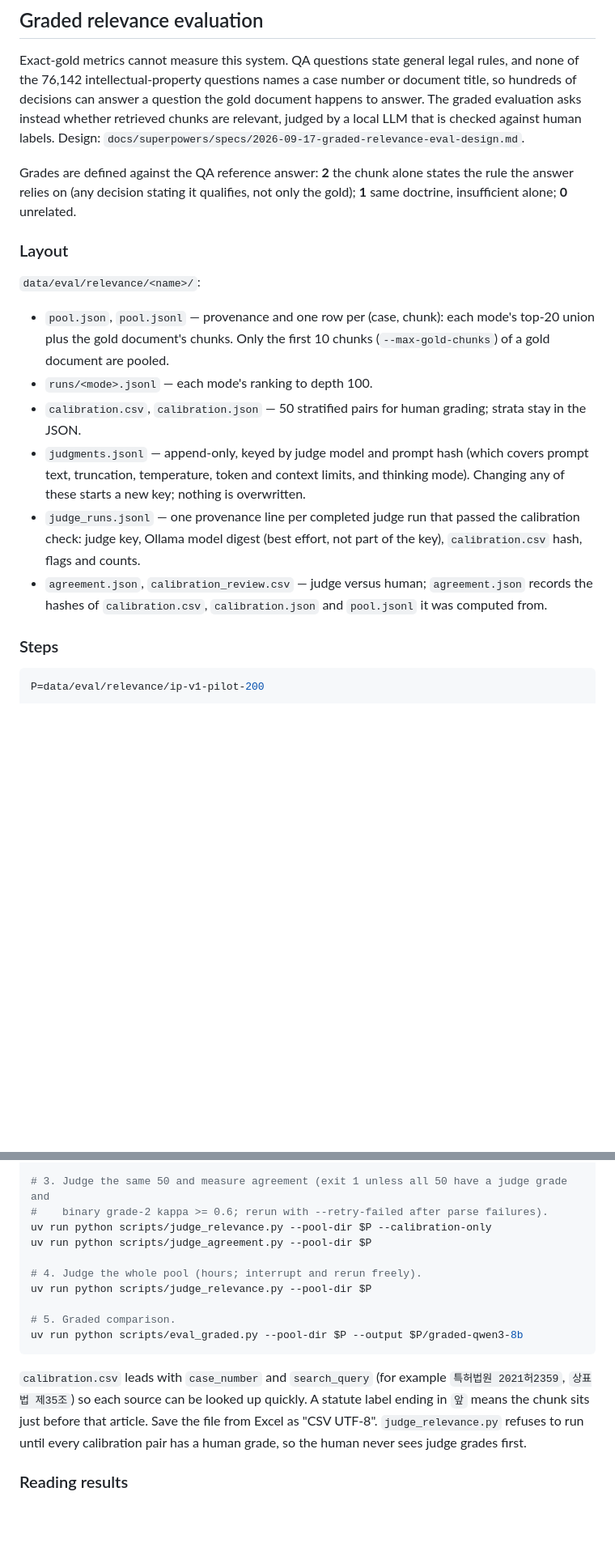
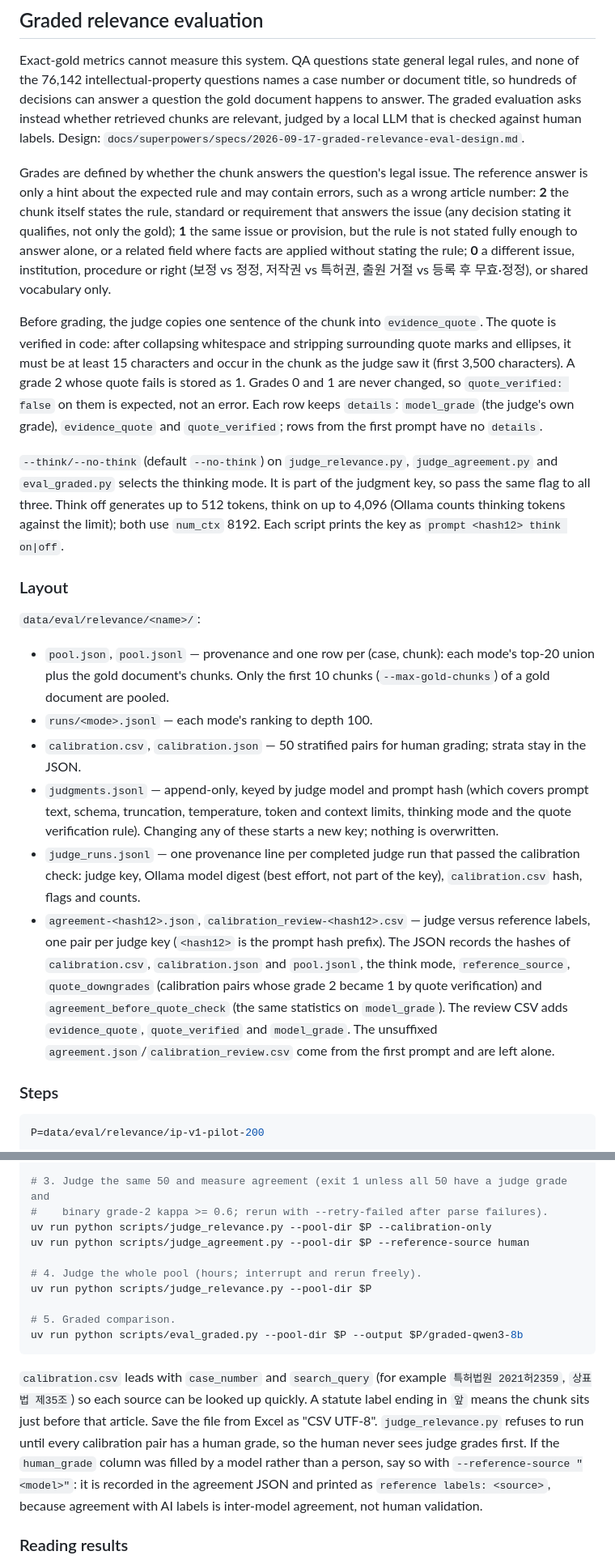
Before and after one commit to Fulish0707/LegalAssistant, a Markdown page: docs/retrieval-diagnostics.md, 2 parts joined by grey strips. Shown at 81% size. Rendered like a GitHub page; blank space fills up the shorter version.

Commit message:
docs: calibration v1 result and prompt v2
Co-Authored-By: Claude Opus 5 <noreply@anthropic.com>

````diff
--- a/docs/retrieval-diagnostics.md
+++ b/docs/retrieval-diagnostics.md
@@ -88,7 +88,11 @@ The runs must share an identical `target.jsonl`, settings hash, Top-K/deep-K, do
 
 Exact-gold metrics cannot measure this system. QA questions state general legal rules, and none of the 76,142 intellectual-property questions names a case number or document title, so hundreds of decisions can answer a question the gold document happens to answer. The graded evaluation asks instead whether retrieved chunks are relevant, judged by a local LLM that is checked against human labels. Design: `docs/superpowers/specs/2026-09-17-graded-relevance-eval-design.md`.
 
-Grades are defined against the QA reference answer: **2** the chunk alone states the rule the answer relies on (any decision stating it qualifies, not only the gold); **1** same doctrine, insufficient alone; **0** unrelated.
+Grades are defined by whether the chunk answers the question's legal issue. The reference answer is only a hint about the expected rule and may contain errors, such as a wrong article number: **2** the chunk itself states the rule, standard or requirement that answers the issue (any decision stating it qualifies, not only the gold); **1** the same issue or provision, but the rule is not stated fully enough to answer alone, or a related field where facts are applied without stating the rule; **0** a different issue, institution, procedure or right (보정 vs 정정, 저작권 vs 특허권, 출원 거절 vs 등록 후 무효·정정), or shared vocabulary only.
+
+Before grading, the judge copies one sentence of the chunk into `evidence_quote`. The quote is verified in code: after collapsing whitespace and stripping surrounding quote marks and ellipses, it must be at least 15 characters and occur in the chunk as the judge saw it (first 3,500 characters). A grade 2 whose quote fails is stored as 1. Grades 0 and 1 are never changed, so `quote_verified: false` on them is expected, not an error. Each row keeps `details`: `model_grade` (the judge's own grade), `evidence_quote` and `quote_verified`; rows from the first prompt have no `details`.
+
+`--think/--no-think` (default `--no-think`) on `judge_relevance.py`, `judge_agreement.py` and `eval_graded.py` selects the thinking mode. It is part of the judgment key, so pass the same flag to all three. Think off generates up to 512 tokens, think on up to 4,096 (Ollama counts thinking tokens against the limit); both use `num_ctx` 8192. Each script prints the key as `prompt <hash12> think on|off`.
 
 ### Layout
 
@@ -97,9 +101,9 @@ Grades are defined against the QA reference answer: **2** the chunk alone states
 - `pool.json`, `pool.jsonl` — provenance and one row per (case, chunk): each mode's top-20 union plus the gold document's chunks. Only the first 10 chunks (`--max-gold-chunks`) of a gold document are pooled.
 - `runs/<mode>.jsonl` — each mode's ranking to depth 100.
 - `calibration.csv`, `calibration.json` — 50 stratified pairs for human grading; strata stay in the JSON.
-- `judgments.jsonl` — append-only, keyed by judge model and prompt hash (which covers prompt text, truncation, temperature, token and context limits, and thinking mode). Changing any of these starts a new key; nothing is overwritten.
+- `judgments.jsonl` — append-only, keyed by judge model and prompt hash (which covers prompt text, schema, truncation, temperature, token and context limits, thinking mode and the quote verification rule). Changing any of these starts a new key; nothing is overwritten.
 - `judge_runs.jsonl` — one provenance line per completed judge run that passed the calibration check: judge key, Ollama model digest (best effort, not part of the key), `calibration.csv` hash, flags and counts.
-- `agreement.json`, `calibration_review.csv` — judge versus human; `agreement.json` records the hashes of `calibration.csv`, `calibration.json` and `pool.jsonl` it was computed from.
+- `agreement-<hash12>.json`, `calibration_review-<hash12>.csv` — judge versus reference labels, one pair per judge key (`<hash12>` is the prompt hash prefix). The JSON records the hashes of `calibration.csv`, `calibration.json` and `pool.jsonl`, the think mode, `reference_source`, `quote_downgrades` (calibration pairs whose grade 2 became 1 by quote verification) and `agreement_before_quote_check` (the same statistics on `model_grade`). The review CSV adds `evidence_quote`, `quote_verified` and `model_grade`. The unsuffixed `agreement.json`/`calibration_review.csv` come from the first prompt and are left alone.
 
 ### Steps
 
@@ -118,7 +122,7 @@ uv run python scripts/sample_calibration.py --pool-dir $P
 # 3. Judge the same 50 and measure agreement (exit 1 unless all 50 have a judge grade and
 #    binary grade-2 kappa >= 0.6; rerun with --retry-failed after parse failures).
 uv run python scripts/judge_relevance.py --pool-dir $P --calibration-only
-uv run python scripts/judge_agreement.py --pool-dir $P
+uv run python scripts/judge_agreement.py --pool-dir $P --reference-source human
 
 # 4. Judge the whole pool (hours; interrupt and rerun freely).
 uv run python scripts/judge_relevance.py --pool-dir $P
@@ -127,7 +131,7 @@ uv run python scripts/judge_relevance.py --pool-dir $P
 uv run python scripts/eval_graded.py --pool-dir $P --output $P/graded-qwen3-8b
 ```
 
-`calibration.csv` leads with `case_number` and `search_query` (for example `특허법원 2021허2359`, `상표법 제35조`) so each source can be looked up quickly. A statute label ending in `앞` means the chunk sits just before that article. Save the file from Excel as "CSV UTF-8". `judge_relevance.py` refuses to run until every calibration pair has a human grade, so the human never sees judge grades first.
+`calibration.csv` leads with `case_number` and `search_query` (for example `특허법원 2021허2359`, `상표법 제35조`) so each source can be looked up quickly. A statute label ending in `앞` means the chunk sits just before that article. Save the file from Excel as "CSV UTF-8". `judge_relevance.py` refuses to run until every calibration pair has a human grade, so the human never sees judge grades first. If the `human_grade` column was filled by a model rather than a person, say so with `--reference-source "<model>"`: it is recorded in the agreement JSON and printed as `reference labels: <source>`, because agreement with AI labels is inter-model agreement, not human validation.
 
 ### Reading results
 
````
Also changed, not shown: 1 other file.
